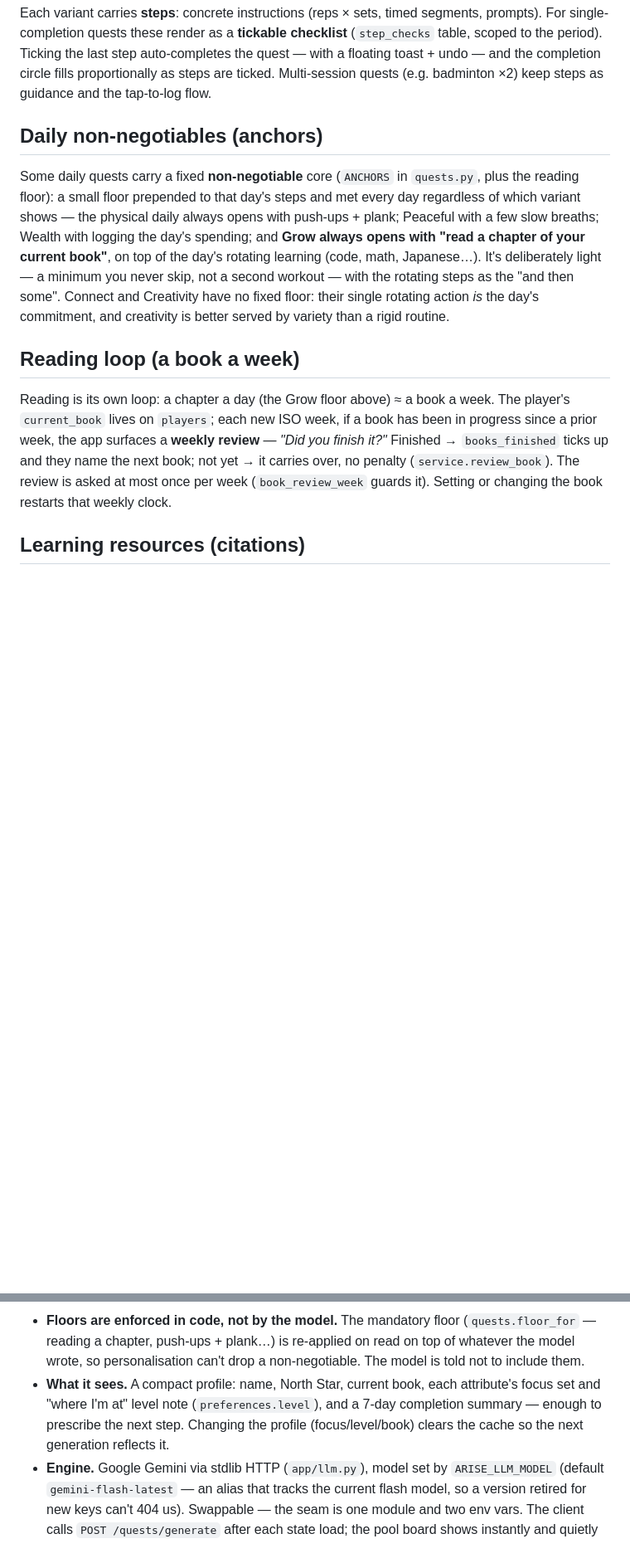
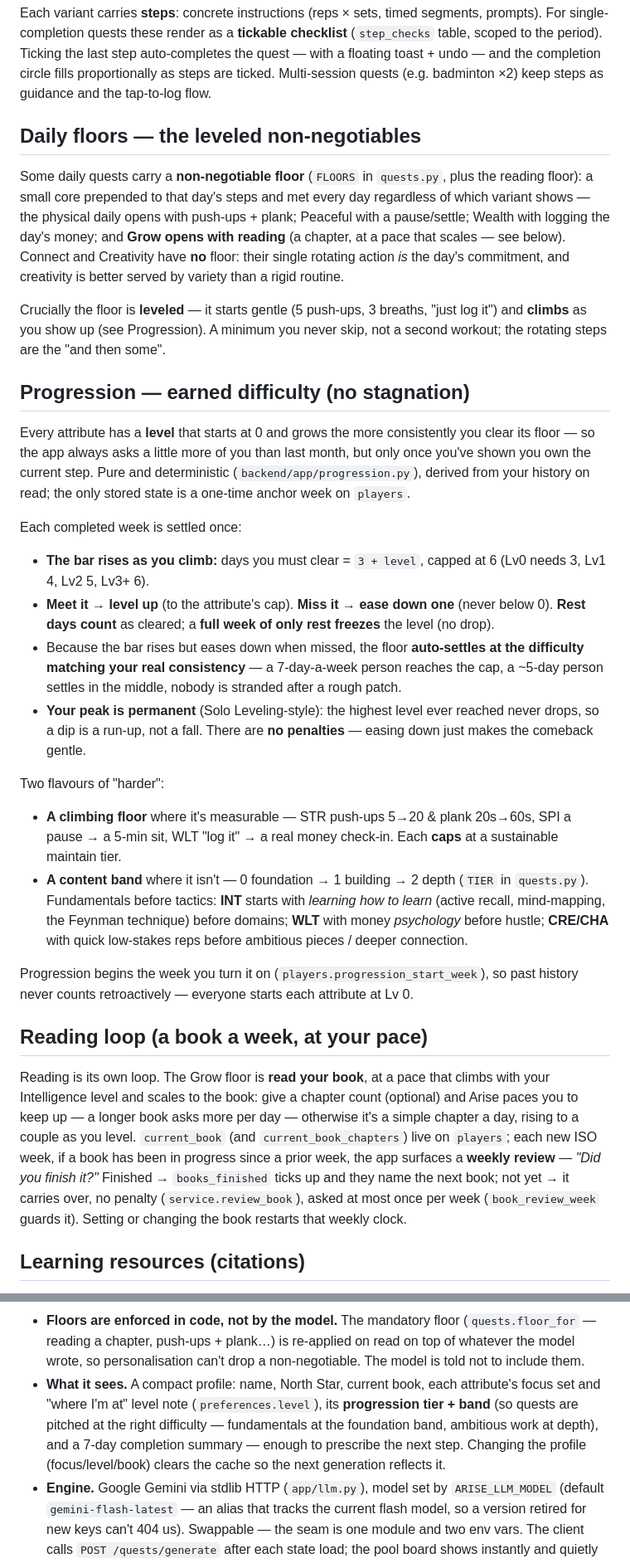
Before and after one commit to thatkidplongy/arise, a Markdown page: DESIGN.md, 2 parts joined by grey strips. Shown at 83% size. GitHub-like rendering; blank space fills up the shorter version.

Commit message:
docs: progression system + plain-English architecture
- README: plain-English 'how it works' (phone / brain-on-Mac / private
  tunnel) with a simple diagram, a progression bullet, and module updates
- DESIGN: full Progression section (rising bar, ease-down, rest, permanent
  peak, climbing floors vs content bands); refreshed floors/reading/LLM

Co-Authored-By: Claude Fable 5 <noreply@anthropic.com>

```diff
--- a/DESIGN.md
+++ b/DESIGN.md
@@ -67,28 +68,70 @@ auto-completes the quest — with a floating toast + undo — and the completion
 circle fills proportionally as steps are ticked. Multi-session quests (e.g.
 badminton ×2) keep steps as guidance and the tap-to-log flow.
 
-## Daily non-negotiables (anchors)
+## Daily floors — the leveled non-negotiables
 
-Some daily quests carry a fixed **non-negotiable** core (`ANCHORS` in
-`quests.py`, plus the reading floor): a small floor prepended to that day's steps
-and met every day regardless of which variant shows — the physical daily always
-opens with push-ups + plank; Peaceful with a few slow breaths; Wealth with
-logging the day's spending; and **Grow always opens with "read a chapter of your
-current book"**, on top of the day's rotating learning (code, math, Japanese…).
-It's deliberately light — a minimum you never skip, not a second workout — with
-the rotating steps as the "and then some". Connect and Creativity have no fixed
-floor: their single rotating action *is* the day's commitment, and creativity is
-better served by variety than a rigid routine.
+Some daily quests carry a **non-negotiable floor** (`FLOORS` in `quests.py`, plus
+the reading floor): a small core prepended to that day's steps and met every day
+regardless of which variant shows — the physical daily opens with push-ups +
+plank; Peaceful with a pause/settle; Wealth with logging the day's money; and
+**Grow opens with reading** (a chapter, at a pace that scales — see below).
+Connect and Creativity have **no** floor: their single rotating action *is* the
+day's commitment, and creativity is better served by variety than a rigid
+routine.
 
-## Reading loop (a book a week)
+Crucially the floor is **leveled** — it starts gentle (5 push-ups, 3 breaths,
+"just log it") and **climbs** as you show up (see Progression). A minimum you
+never skip, not a second workout; the rotating steps are the "and then some".
 
-Reading is its own loop: a chapter a day (the Grow floor above) ≈ a book a week.
-The player's `current_book` lives on `players`; each new ISO week, if a book has
-been in progress since a prior week, the app surfaces a **weekly review** — *"Did
-you finish it?"* Finished → `books_finished` ticks up and they name the next
-book; not yet → it carries over, no penalty (`service.review_book`). The review
-is asked at most once per week (`book_review_week` guards it). Setting or
-changing the book restarts that weekly clock.
+## Progression — earned difficulty (no stagnation)
+
+Every attribute has a **level** that starts at 0 and grows the more consistently
+you clear its floor — so the app always asks a little more of you than last
+month, but only once you've shown you own the current step. Pure and
+deterministic (`backend/app/progression.py`), derived from your history on read;
+the only stored state is a one-time anchor week on `players`.
+
+Each completed week is settled once:
+
+- **The bar rises as you climb:** days you must clear = `3 + level`, capped at 6
+  (Lv0 needs 3, Lv1 4, Lv2 5, Lv3+ 6).
+- **Meet it → level up** (to the attribute's cap). **Miss it → ease down one**
+  (never below 0). **Rest days count** as cleared; a **full week of only rest
+  freezes** the level (no drop).
+- Because the bar rises but eases down when missed, the floor **auto-settles at
+  the difficulty matching your real consistency** — a 7-day-a-week person reaches
+  the cap, a ~5-day person settles in the middle, nobody is stranded after a
+  rough patch.
+- **Your peak is permanent** (Solo Leveling-style): the highest level ever
+  reached never drops, so a dip is a run-up, not a fall. There are **no
+  penalties** — easing down just makes the comeback gentle.
+
+Two flavours of "harder":
+
+- **A climbing floor** where it's measurable — STR push-ups 5→20 & plank 20s→60s,
+  SPI a pause → a 5-min sit, WLT "log it" → a real money check-in. Each **caps**
+  at a sustainable maintain tier.
+- **A content band** where it isn't — 0 foundation → 1 building → 2 depth (`TIER`
+  in `quests.py`). Fundamentals before tactics: **INT** starts with *learning how
+  to learn* (active recall, mind-mapping, the Feynman technique) before domains;
+  **WLT** with money *psychology* before hustle; **CRE/CHA** with quick low-stakes
+  reps before ambitious pieces / deeper connection.
+
+Progression begins the week you turn it on (`players.progression_start_week`), so
+past history never counts retroactively — everyone starts each attribute at Lv 0.
+
+## Reading loop (a book a week, at your pace)
+
+Reading is its own loop. The Grow floor is **read your book**, at a pace that
+climbs with your Intelligence level and scales to the book: give a chapter count
+(optional) and Arise paces you to keep up — a longer book asks more per day —
+otherwise it's a simple chapter a day, rising to a couple as you level.
+`current_book` (and `current_book_chapters`) live on `players`; each new ISO
+week, if a book has been in progress since a prior week, the app surfaces a
+**weekly review** — *"Did you finish it?"* Finished → `books_finished` ticks up
+and they name the next book; not yet → it carries over, no penalty
+(`service.review_book`), asked at most once per week (`book_review_week` guards
+it). Setting or changing the book restarts that weekly clock.
 
 ## Learning resources (citations)
 
@@ -123,9 +166,11 @@ lesson"). An optional LLM layer closes that gap without changing anything above.
   read on top of whatever the model wrote, so personalisation can't drop a
   non-negotiable. The model is told not to include them.
 - **What it sees.** A compact profile: name, North Star, current book, each
-  attribute's focus set and "where I'm at" level note (`preferences.level`), and
-  a 7-day completion summary — enough to prescribe the next step. Changing the
-  profile (focus/level/book) clears the cache so the next generation reflects it.
+  attribute's focus set and "where I'm at" level note (`preferences.level`), its
+  **progression tier + band** (so quests are pitched at the right difficulty —
+  fundamentals at the foundation band, ambitious work at depth), and a 7-day
+  completion summary — enough to prescribe the next step. Changing the profile
+  (focus/level/book) clears the cache so the next generation reflects it.
 - **Engine.** Google Gemini via stdlib HTTP (`app/llm.py`), model set by
   `ARISE_LLM_MODEL` (default `gemini-flash-latest` — an alias that tracks the
   current flash model, so a version retired for new keys can't 404 us).
```
Also changed, not shown: other parts of DESIGN.md (+3 -2 lines), README.md (+49 -2 lines).
